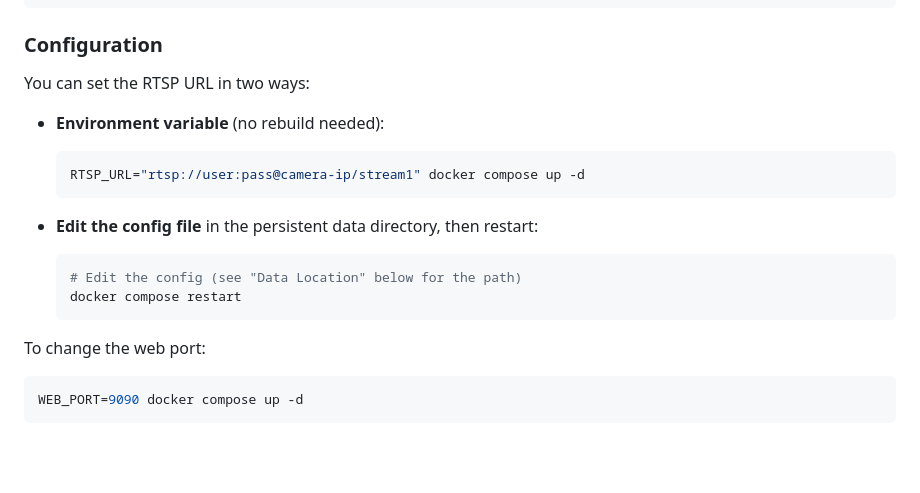
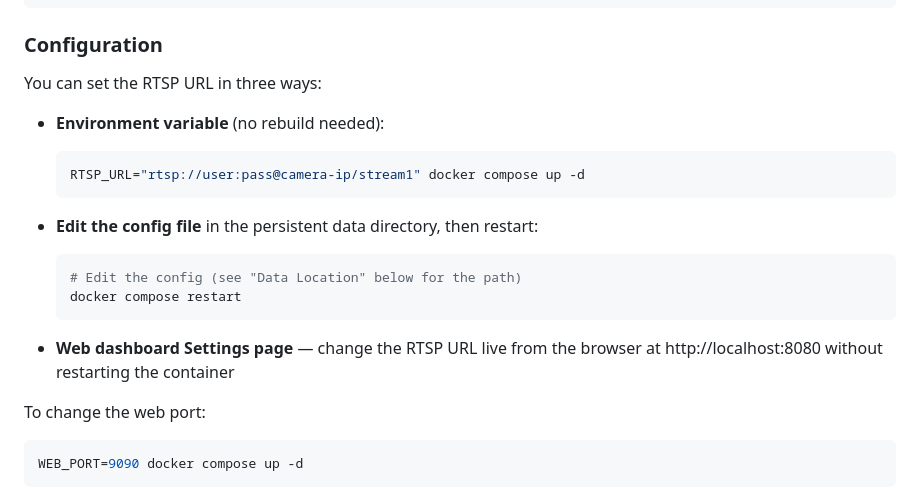
Before and after one commit to djtrustgod/Aerial-Object-Detection, a Markdown page: README.md, the part around the change. Drawn GitHub-style; blank space fills up the shorter version.

Commit message:
Add Settings page as third way to set RTSP URL in README
Co-Authored-By: Claude Opus 4.6 <noreply@anthropic.com>

````diff
--- a/README.md
+++ b/README.md
@@ -49,7 +49,7 @@ docker compose up --build -d
 
 ### Configuration
 
-You can set the RTSP URL in two ways:
+You can set the RTSP URL in three ways:
 
 - **Environment variable** (no rebuild needed):
   ```bash
@@ -61,6 +61,8 @@ You can set the RTSP URL in two ways:
   # Edit the config (see "Data Location" below for the path)
   docker compose restart
   ```
+
+- **Web dashboard Settings page** — change the RTSP URL live from the browser at http://localhost:8080 without restarting the container
 
 To change the web port:
 ```bash
````
